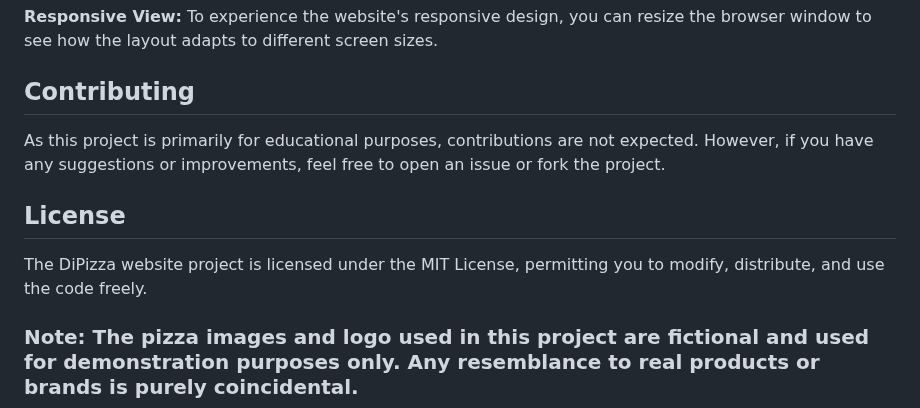
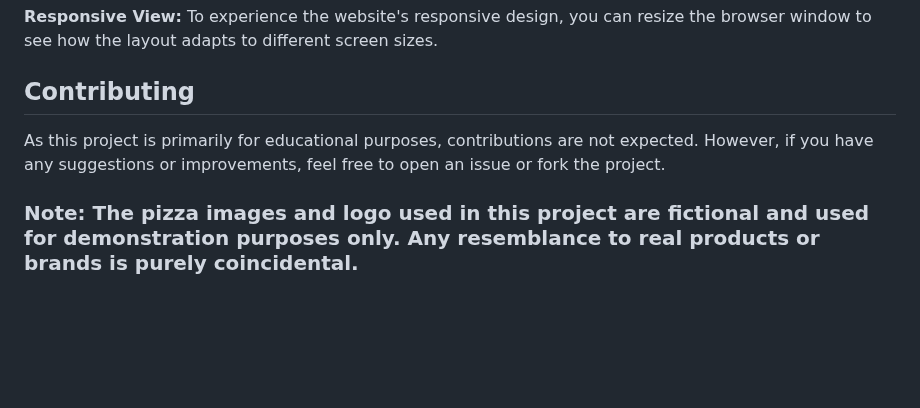
Before and after one commit to marco-almeida701/LP-DiPizzas, a Markdown page: README.md, the part around the change. GitHub-like rendering; blank space fills up the shorter version.

```diff
--- a/README.md
+++ b/README.md
@@ -54,9 +54,6 @@ To use the DiPizza website, simply open the index.html file in a web browser. Th
 ## Contributing
 As this project is primarily for educational purposes, contributions are not expected. However, if you have any suggestions or improvements, feel free to open an issue or fork the project.
 
-## License
-The DiPizza website project is licensed under the MIT License, permitting you to modify, distribute, and use the code freely.
-
 ### **Note:** The pizza images and logo used in this project are fictional and used for demonstration purposes only. Any resemblance to real products or brands is purely coincidental.
 
 **Thank you for exploring DiPizza! Happy coding! 🍕🍕🍕**
```
